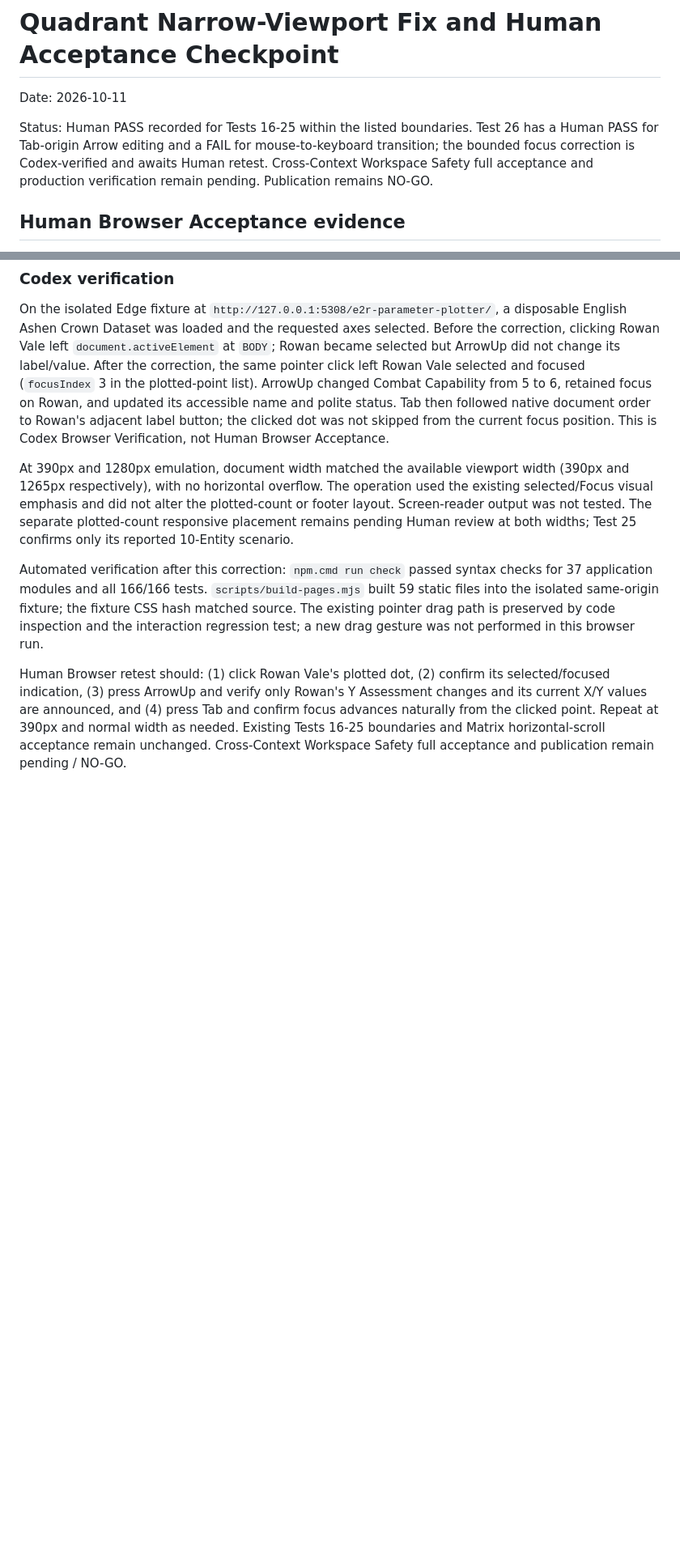
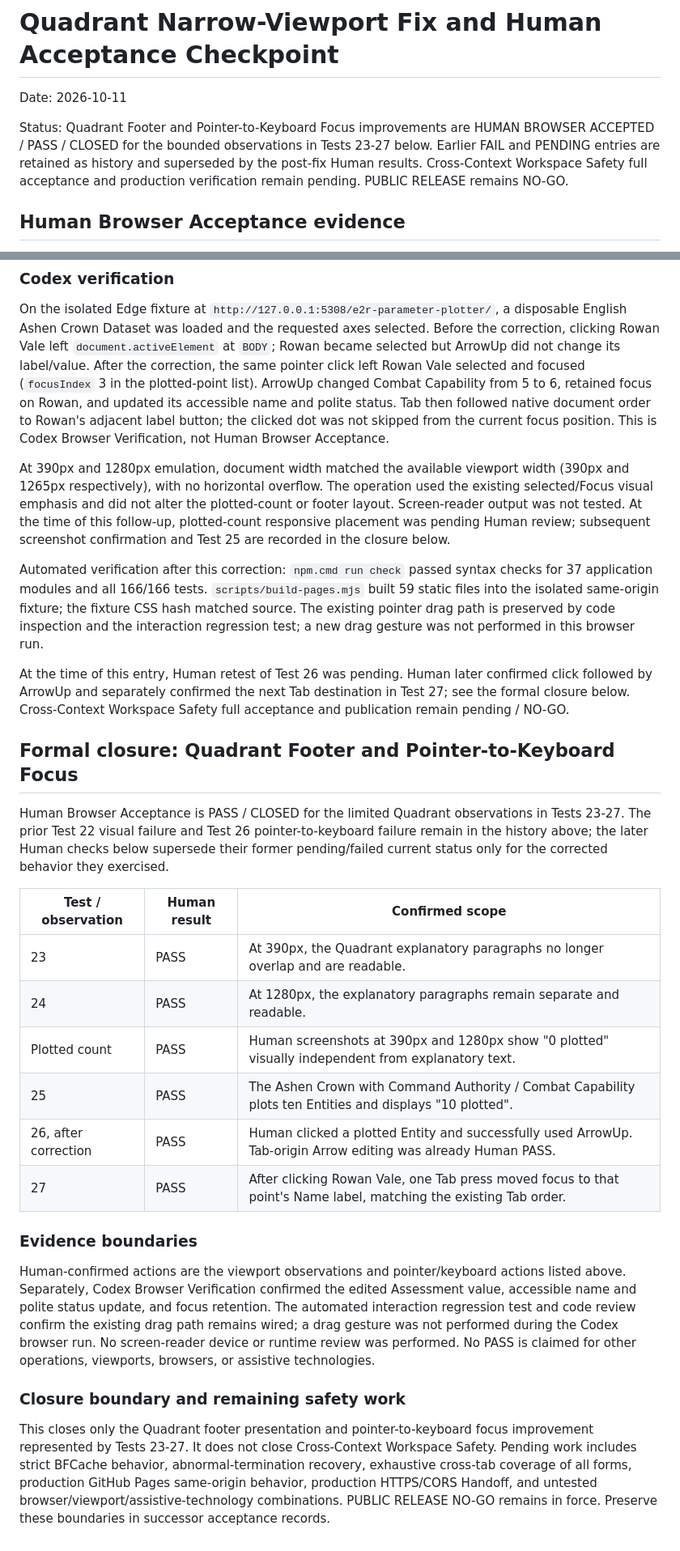
Before and after one commit to sukoyaka-dopeness/e2r-parameter-plotter, a Markdown page: docs/quadrant-narrow-viewport-acceptance-checkpoint-2026-10-11.md, 2 parts joined by grey strips. Shown at 81% size. Drawn GitHub-style; blank space fills up the shorter version.

Commit message:
Close Quadrant browser acceptance checkpoint

```diff
--- a/docs/quadrant-narrow-viewport-acceptance-checkpoint-2026-10-11.md
+++ b/docs/quadrant-narrow-viewport-acceptance-checkpoint-2026-10-11.md
@@ -2,7 +2,7 @@
 
 Date: 2026-10-11
 
-Status: Human PASS recorded for Tests 16-25 within the listed boundaries. Test 26 has a Human PASS for Tab-origin Arrow editing and a FAIL for mouse-to-keyboard transition; the bounded focus correction is Codex-verified and awaits Human retest. Cross-Context Workspace Safety full acceptance and production verification remain pending. Publication remains NO-GO.
+Status: Quadrant Footer and Pointer-to-Keyboard Focus improvements are HUMAN BROWSER ACCEPTED / PASS / CLOSED for the bounded observations in Tests 23-27 below. Earlier FAIL and PENDING entries are retained as history and superseded by the post-fix Human results. Cross-Context Workspace Safety full acceptance and production verification remain pending. PUBLIC RELEASE remains NO-GO.
 
 ## Human Browser Acceptance evidence
 
@@ -96,8 +96,30 @@ After a completed point click, the app now clears the previous keyboard announce
 
 On the isolated Edge fixture at `http://127.0.0.1:5308/e2r-parameter-plotter/`, a disposable English Ashen Crown Dataset was loaded and the requested axes selected. Before the correction, clicking Rowan Vale left `document.activeElement` at `BODY`; Rowan became selected but ArrowUp did not change its label/value. After the correction, the same pointer click left Rowan Vale selected and focused (`focusIndex` 3 in the plotted-point list). ArrowUp changed Combat Capability from 5 to 6, retained focus on Rowan, and updated its accessible name and polite status. Tab then followed native document order to Rowan's adjacent label button; the clicked dot was not skipped from the current focus position. This is Codex Browser Verification, not Human Browser Acceptance.
 
-At 390px and 1280px emulation, document width matched the available viewport width (390px and 1265px respectively), with no horizontal overflow. The operation used the existing selected/Focus visual emphasis and did not alter the plotted-count or footer layout. Screen-reader output was not tested. The separate plotted-count responsive placement remains pending Human review at both widths; Test 25 confirms only its reported 10-Entity scenario.
+At 390px and 1280px emulation, document width matched the available viewport width (390px and 1265px respectively), with no horizontal overflow. The operation used the existing selected/Focus visual emphasis and did not alter the plotted-count or footer layout. Screen-reader output was not tested. At the time of this follow-up, plotted-count responsive placement was pending Human review; subsequent screenshot confirmation and Test 25 are recorded in the closure below.
 
 Automated verification after this correction: `npm.cmd run check` passed syntax checks for 37 application modules and all 166/166 tests. `scripts/build-pages.mjs` built 59 static files into the isolated same-origin fixture; the fixture CSS hash matched source. The existing pointer drag path is preserved by code inspection and the interaction regression test; a new drag gesture was not performed in this browser run.
 
-Human Browser retest should: (1) click Rowan Vale's plotted dot, (2) confirm its selected/focused indication, (3) press ArrowUp and verify only Rowan's Y Assessment changes and its current X/Y values are announced, and (4) press Tab and confirm focus advances naturally from the clicked point. Repeat at 390px and normal width as needed. Existing Tests 16-25 boundaries and Matrix horizontal-scroll acceptance remain unchanged. Cross-Context Workspace Safety full acceptance and publication remain pending / NO-GO.
+At the time of this entry, Human retest of Test 26 was pending. Human later confirmed click followed by ArrowUp and separately confirmed the next Tab destination in Test 27; see the formal closure below. Cross-Context Workspace Safety full acceptance and publication remain pending / NO-GO.
+
+
+## Formal closure: Quadrant Footer and Pointer-to-Keyboard Focus
+
+Human Browser Acceptance is PASS / CLOSED for the limited Quadrant observations in Tests 23-27. The prior Test 22 visual failure and Test 26 pointer-to-keyboard failure remain in the history above; the later Human checks below supersede their former pending/failed current status only for the corrected behavior they exercised.
+
+| Test / observation | Human result | Confirmed scope |
+|---|---|---|
+| 23 | PASS | At 390px, the Quadrant explanatory paragraphs no longer overlap and are readable. |
+| 24 | PASS | At 1280px, the explanatory paragraphs remain separate and readable. |
+| Plotted count | PASS | Human screenshots at 390px and 1280px show "0 plotted" visually independent from explanatory text. |
+| 25 | PASS | The Ashen Crown with Command Authority / Combat Capability plots ten Entities and displays "10 plotted". |
+| 26, after correction | PASS | Human clicked a plotted Entity and successfully used ArrowUp. Tab-origin Arrow editing was already Human PASS. |
+| 27 | PASS | After clicking Rowan Vale, one Tab press moved focus to that point's Name label, matching the existing Tab order. |
+
+### Evidence boundaries
+
+Human-confirmed actions are the viewport observations and pointer/keyboard actions listed above. Separately, Codex Browser Verification confirmed the edited Assessment value, accessible name and polite status update, and focus retention. The automated interaction regression test and code review confirm the existing drag path remains wired; a drag gesture was not performed during the Codex browser run. No screen-reader device or runtime review was performed. No PASS is claimed for other operations, viewports, browsers, or assistive technologies.
+
+### Closure boundary and remaining safety work
+
+This closes only the Quadrant footer presentation and pointer-to-keyboard focus improvement represented by Tests 23-27. It does not close Cross-Context Workspace Safety. Pending work includes strict BFCache behavior, abnormal-termination recovery, exhaustive cross-tab coverage of all forms, production GitHub Pages same-origin behavior, production HTTPS/CORS Handoff, and untested browser/viewport/assistive-technology combinations. PUBLIC RELEASE NO-GO remains in force. Preserve these boundaries in successor acceptance records.
```
Also changed, not shown: other parts of docs/quadrant-narrow-viewport-acceptance-checkpoint-2026-10-11.md (+4 -4 lines).
